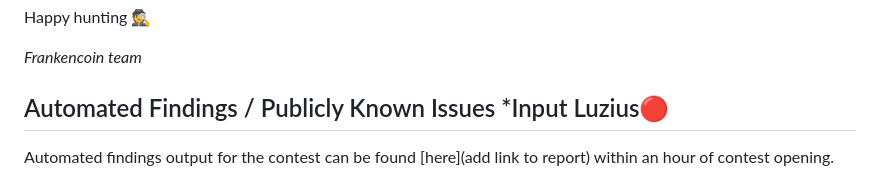
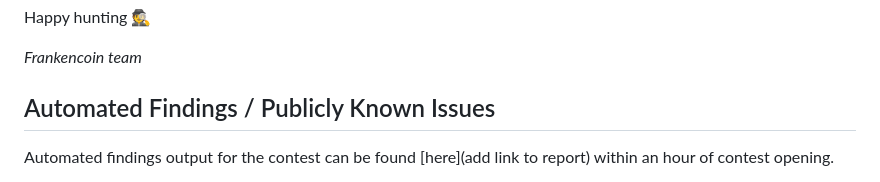
Before and after one commit to code-423n4/2023-04-frankencoin, a Markdown page: README.md, the part around the change. Rendered like a GitHub page.

```diff
--- a/README.md
+++ b/README.md
@@ -71,7 +71,7 @@ Happy hunting 🕵
 
 _Frankencoin team_
 
-## Automated Findings / Publicly Known Issues *Input Luzius🔴
+## Automated Findings / Publicly Known Issues
 
 Automated findings output for the contest can be found [here](add link to report) within an hour of contest opening.
 
```
